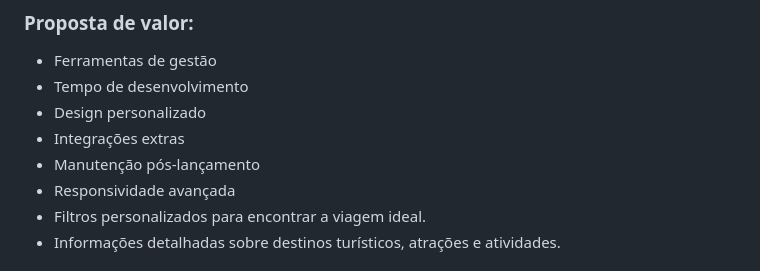
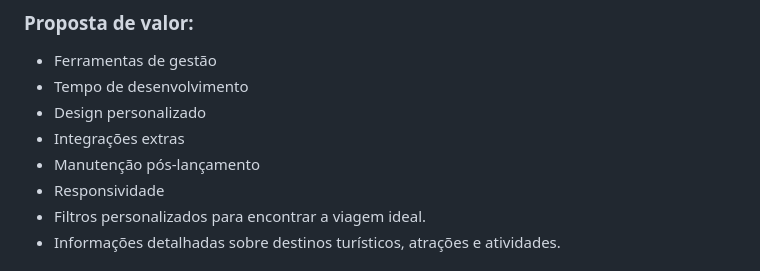
Before and after one commit to TiagoGrizzo/PI-Route-Books, a Markdown page: README.md, the part around the change. Drawn GitHub-style.

Commit message:
modelo de negócios, ajustes

```diff
--- a/README.md
+++ b/README.md
@@ -143,7 +143,7 @@ O sistema deve estar disponível 24x7x30 (100%) do tempo.
   - Design personalizado
   - Integrações extras
   - Manutenção pós-lançamento
-  - Responsividade avançada
+  - Responsividade
   - Filtros personalizados para encontrar a viagem ideal.
   - Informações detalhadas sobre destinos turísticos, atrações e atividades.
 
```
